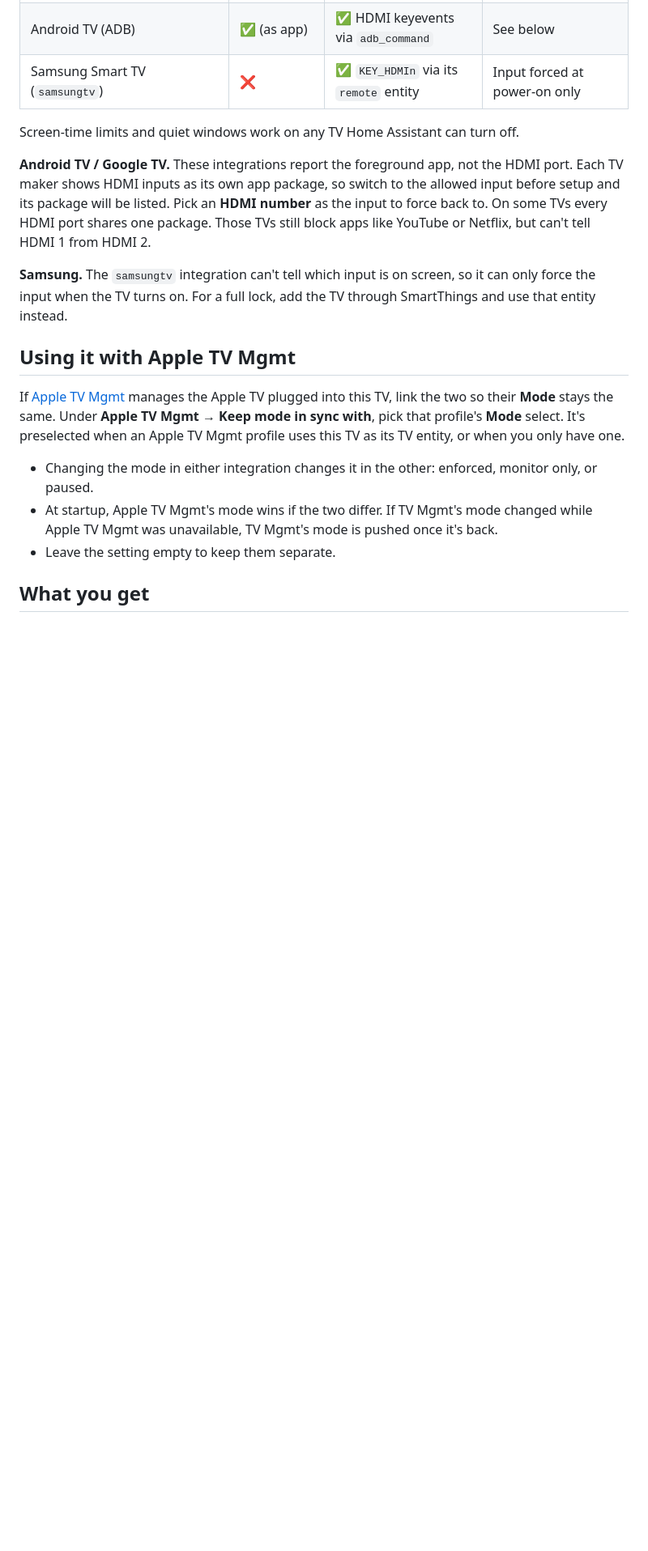
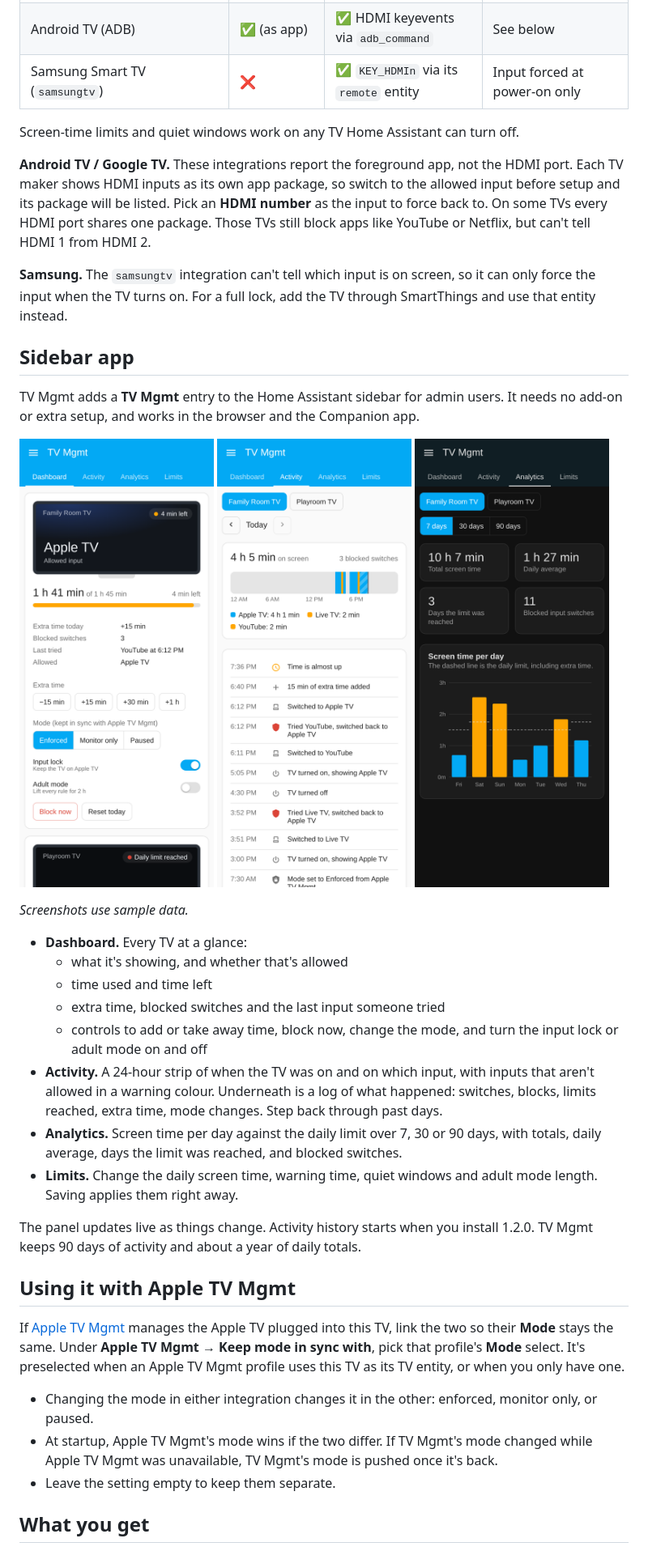
Before and after one commit to bisman-automations/ha-tv-mgmt, a Markdown page: README.md, the part around the change. Shown at 81% size. GitHub-like rendering; pictures changed too: docs/images/panel-activity.png (added), docs/images/panel-analytics.png (added), docs/images/panel-dashboard.png (added); blank space fills up the shorter version.

```diff
--- a/README.md
+++ b/README.md
@@ -72,6 +72,29 @@ Screen-time limits and quiet windows work on any TV Home Assistant can turn off.
 **Android TV / Google TV.** These integrations report the foreground app, not the HDMI port. Each TV maker shows HDMI inputs as its own app package, so switch to the allowed input before setup and its package will be listed. Pick an **HDMI number** as the input to force back to. On some TVs every HDMI port shares one package. Those TVs still block apps like YouTube or Netflix, but can't tell HDMI 1 from HDMI 2.
 
 **Samsung.** The `samsungtv` integration can't tell which input is on screen, so it can only force the input when the TV turns on. For a full lock, add the TV through SmartThings and use that entity instead.
+
+## Sidebar app
+
+TV Mgmt adds a **TV Mgmt** entry to the Home Assistant sidebar for admin users. It needs no add-on or extra setup, and works in the browser and the Companion app.
+
+<p>
+<img src="docs/images/panel-dashboard.png" alt="Dashboard: each TV drawn as a screen showing its current input, with time used and parent controls" width="240">
+<img src="docs/images/panel-activity.png" alt="Activity: a 24-hour strip of when the TV was on, by input, above a log of what happened" width="240">
+<img src="docs/images/panel-analytics.png" alt="Analytics: screen time per day against the daily limit" width="240">
+</p>
+
+*Screenshots use sample data.*
+
+- **Dashboard.** Every TV at a glance:
+  - what it's showing, and whether that's allowed
+  - time used and time left
+  - extra time, blocked switches and the last input someone tried
+  - controls to add or take away time, block now, change the mode, and turn the input lock or adult mode on and off
+- **Activity.** A 24-hour strip of when the TV was on and on which input, with inputs that aren't allowed in a warning colour. Underneath is a log of what happened: switches, blocks, limits reached, extra time, mode changes. Step back through past days.
+- **Analytics.** Screen time per day against the daily limit over 7, 30 or 90 days, with totals, daily average, days the limit was reached, and blocked switches.
+- **Limits.** Change the daily screen time, warning time, quiet windows and adult mode length. Saving applies them right away.
+
+The panel updates live as things change. Activity history starts when you install 1.2.0. TV Mgmt keeps 90 days of activity and about a year of daily totals.
 
 ## Using it with Apple TV Mgmt
 
```
Also changed, not shown: CHANGELOG.md (+17 -1 lines), docs/images/panel-limits.png (added), 14 other files.
